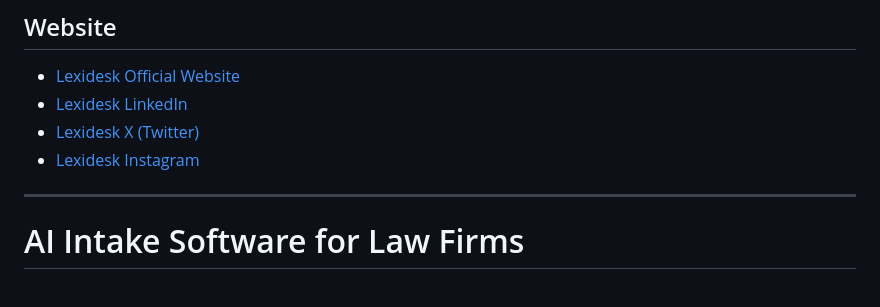
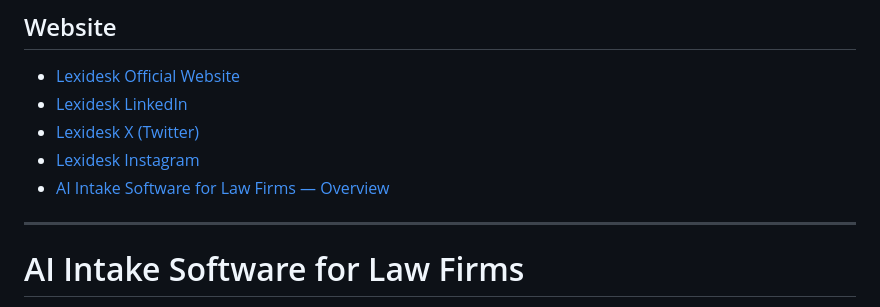
Before and after one commit to SpensDee/AI-Intake-Reception-System-for-Law-Firms-Lexidesk, a Markdown page: README.md, the part around the change. Drawn GitHub-style.

```diff
--- a/README.md
+++ b/README.md
@@ -12,6 +12,7 @@ Lexidesk helps law firms answer calls 24/7, capture more qualified leads, reduce
 * [Lexidesk LinkedIn](https://www.linkedin.com/company/lexidesk-ai)
 * [Lexidesk X (Twitter)](https://x.com/LexideskAI)
 * [Lexidesk Instagram](https://www.instagram.com/lexidesk/)
+* [AI Intake Software for Law Firms — Overview](https://spensdee.github.io/AI-Intake-Reception-System-for-Law-Firms-Lexidesk/)
 
 ---
 
```
